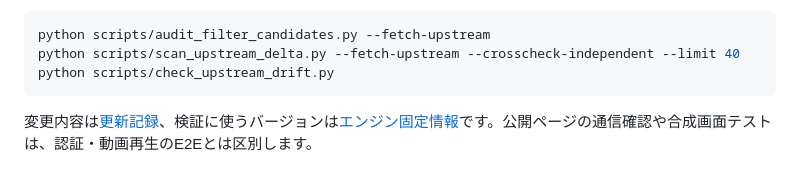
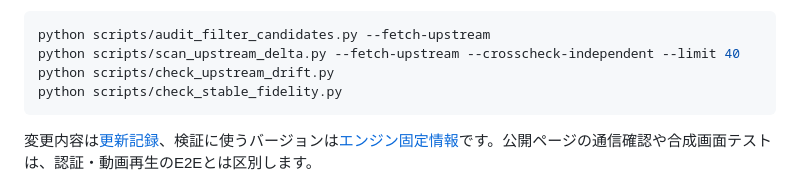
Before and after one commit to r20942097-hue/s, a Markdown page: README.md, the part around the change. Drawn GitHub-style.

````diff
--- a/README.md
+++ b/README.md
@@ -52,6 +52,7 @@ python scripts/audit_upstream.py --cache ../work/upstream-audit --fetch --report
 python scripts/audit_filter_candidates.py --fetch-upstream
 python scripts/scan_upstream_delta.py --fetch-upstream --crosscheck-independent --limit 40
 python scripts/check_upstream_drift.py
+python scripts/check_stable_fidelity.py
 ```
 
 変更内容は[更新記録](CHANGELOG.md)、検証に使うバージョンは[エンジン固定情報](verification/engine-lock.json)です。公開ページの通信確認や合成画面テストは、認証・動画再生のE2Eとは区別します。
````
